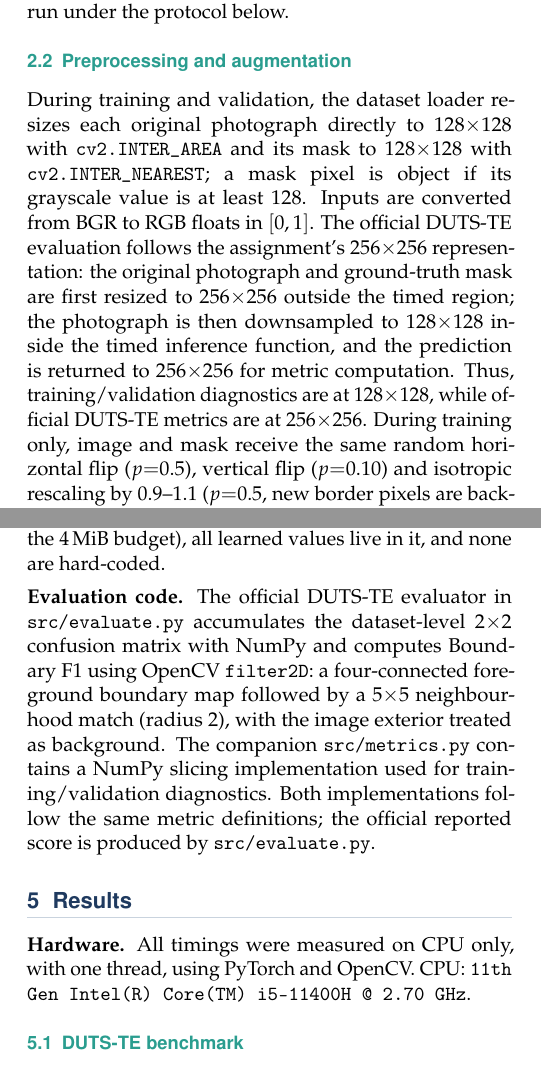
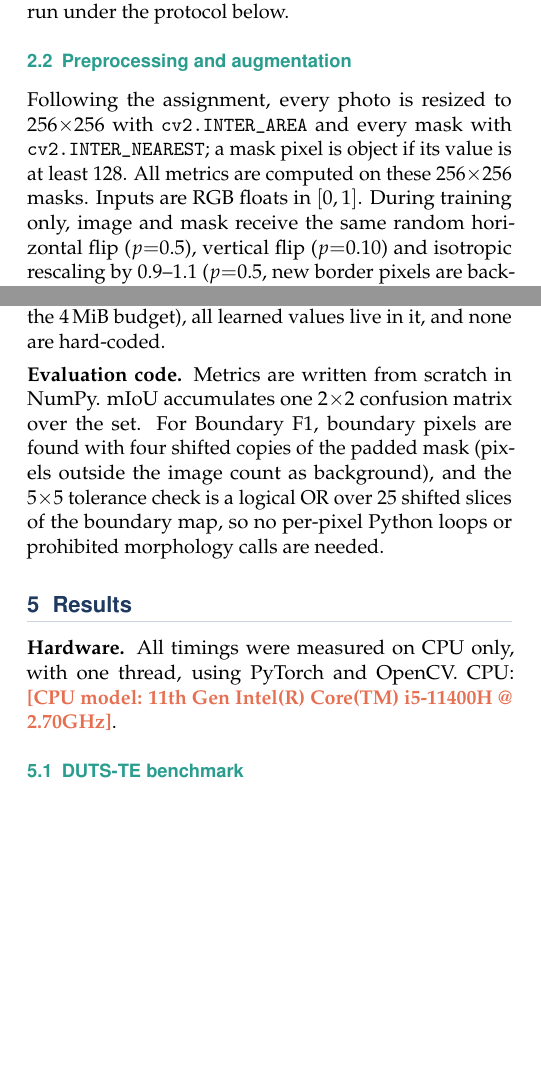
Before and after one commit to prasangeet/cv-assignment2, a LaTeX document (report/report.tex): two parts of the columns of pages 1 and 2 of 5 before the commit and two parts of the columns of pages 1 and 2 of 4 after it, joined at a grey line, cut so that both start at the same text, the shorter picture padded with empty space. Compiled offline with pdfLaTeX.

Commit message:
Updated the report

```diff
--- a/report/report.tex
+++ b/report/report.tex
@@ -32,8 +32,8 @@
 \definecolor{paper}{HTML}{F4F7FA}
 \definecolor{rule}{HTML}{C9D3DE}
 
-% CPU model recorded for the latency measurement; confirm on the measurement host before submission.
-\newcommand{\cpumodel}{\texttt{11th Gen Intel(R) Core(TM) i5-11400H @ 2.70 GHz}}
+% ---------- fill this in before submission ----------
+\newcommand{\cpumodel}{\textbf{\textcolor{coral}{[CPU model: 11th Gen Intel(R) Core(TM) i5-11400H @ 2.70GHz]}}}
 
 % ---------- typography ----------
 \setlength{\parindent}{0pt}
@@ -127,7 +127,7 @@ Own photos      & 7 & test only\\
 \textbf{Test-set hygiene.} DUTS-TE is never loaded by the training loop, never contributes gradients and is not used to pick the saved checkpoint. In full disclosure, however, DUTS-TE scores were looked at while comparing candidate designs during development, so it is not a strictly blind set. The reported figure is the single final run under the protocol below.
 
 \subsection{Preprocessing and augmentation}
-During training and validation, the dataset loader resizes each original photograph directly to $128{\times}128$ with \texttt{cv2.INTER\_AREA} and its mask to $128{\times}128$ with \texttt{cv2.INTER\_NEAREST}; a mask pixel is object if its grayscale value is at least 128. Inputs are converted from BGR to RGB floats in $[0,1]$. The official DUTS-TE evaluation follows the assignment's $256{\times}256$ representation: the original photograph and ground-truth mask are first resized to $256{\times}256$ outside the timed region; the photograph is then downsampled to $128{\times}128$ inside the timed inference function, and the prediction is returned to $256{\times}256$ for metric computation. Thus, training/validation diagnostics are at $128{\times}128$, while official DUTS-TE metrics are at $256{\times}256$. During training only, image and mask receive the same random horizontal flip ($p{=}0.5$), vertical flip ($p{=}0.10$) and isotropic rescaling by $0.9$--$1.1$ ($p{=}0.5$, new border pixels are background); the image alone additionally gets brightness and per-channel gain jitter with clipping.
+Following the assignment, every photo is resized to $256{\times}256$ with \texttt{cv2.INTER\_AREA} and every mask with \texttt{cv2.INTER\_NEAREST}; a mask pixel is object if its value is at least 128. All metrics are computed on these $256{\times}256$ masks. Inputs are RGB floats in $[0,1]$. During training only, image and mask receive the same random horizontal flip ($p{=}0.5$), vertical flip ($p{=}0.10$) and isotropic rescaling by $0.9$--$1.1$ ($p{=}0.5$, new border pixels are background); the image alone additionally gets brightness and per-channel gain jitter with clipping.
 
 % ============================================================
 \section{Method}
@@ -216,7 +216,7 @@ File I/O, resizing the original photograph to $256{\times}256$, loading the chec
 \end{itemize}
 $\Tcpu$ is the total \texttt{time.process\_time()} over all 5{,}019 DUTS-TE images divided by 5{,}019. The storage side is equally simple: the saved file is a plain, uncompressed PyTorch state dict of 767{,}807 bytes (0.7322\,MiB, 18.3\% of the 4\,MiB budget), all learned values live in it, and none are hard-coded.
 
-\textbf{Evaluation code.} The official DUTS-TE evaluator in \texttt{src/evaluate.py} accumulates the dataset-level $2{\times}2$ confusion matrix with NumPy and computes Boundary F1 using OpenCV \texttt{filter2D}: a four-connected foreground boundary map followed by a $5{\times}5$ neighbourhood match (radius 2), with the image exterior treated as background. The companion \texttt{src/metrics.py} contains a NumPy slicing implementation used for training/validation diagnostics. Both implementations follow the same metric definitions; the official reported score is produced by \texttt{src/evaluate.py}.
+\textbf{Evaluation code.} Metrics are written from scratch in NumPy. mIoU accumulates one $2{\times}2$ confusion matrix over the set. For Boundary F1, boundary pixels are found with four shifted copies of the padded mask (pixels outside the image count as background), and the $5{\times}5$ tolerance check is a logical OR over 25 shifted slices of the boundary map, so no per-pixel Python loops or prohibited morphology calls are needed.
 
 % ============================================================
 \section{Results}
```
Also changed, not shown: report/report.pdf.
